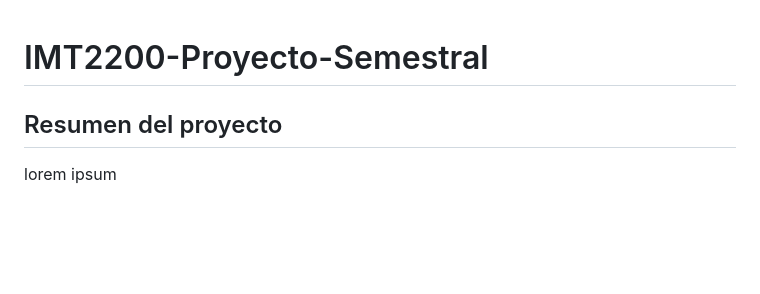
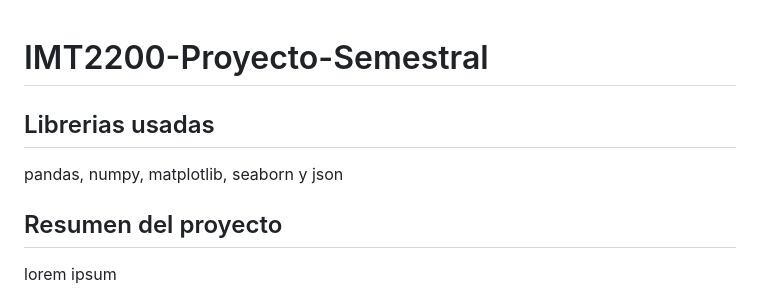
Before and after one commit to SergioHdezDC/IMT2200-Proyecto-Semestral, a Markdown page: README.md, the part around the change. Rendered like a GitHub page; blank space fills up the shorter version.

Commit message:
Update README to include used libraries
Added a section for used libraries in the README.

```diff
--- a/README.md
+++ b/README.md
@@ -1,4 +1,8 @@
 # IMT2200-Proyecto-Semestral
+
+## Librerias usadas
+pandas, numpy, matplotlib, seaborn y json
+
 ## Resumen del proyecto
 
 lorem ipsum
```
